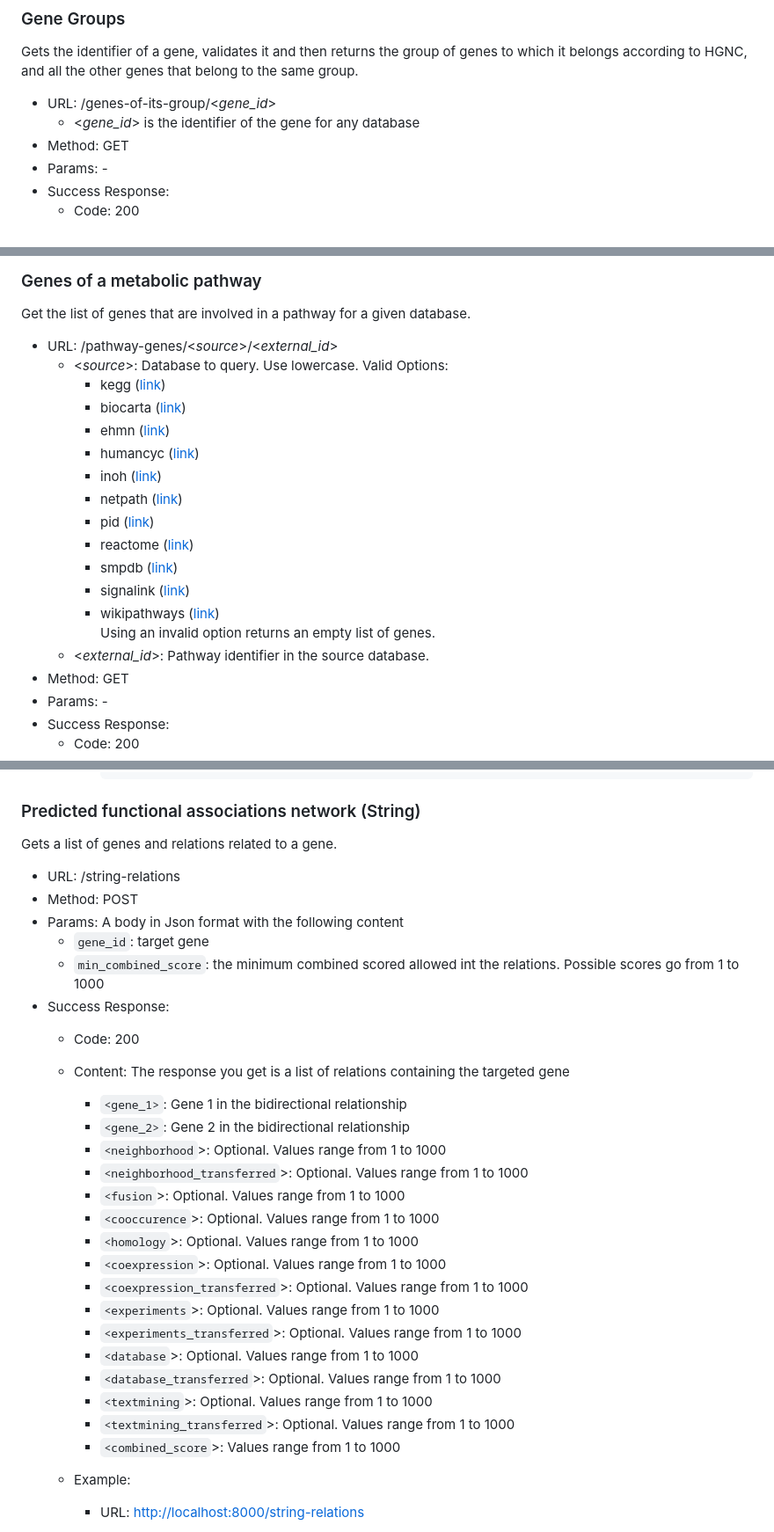
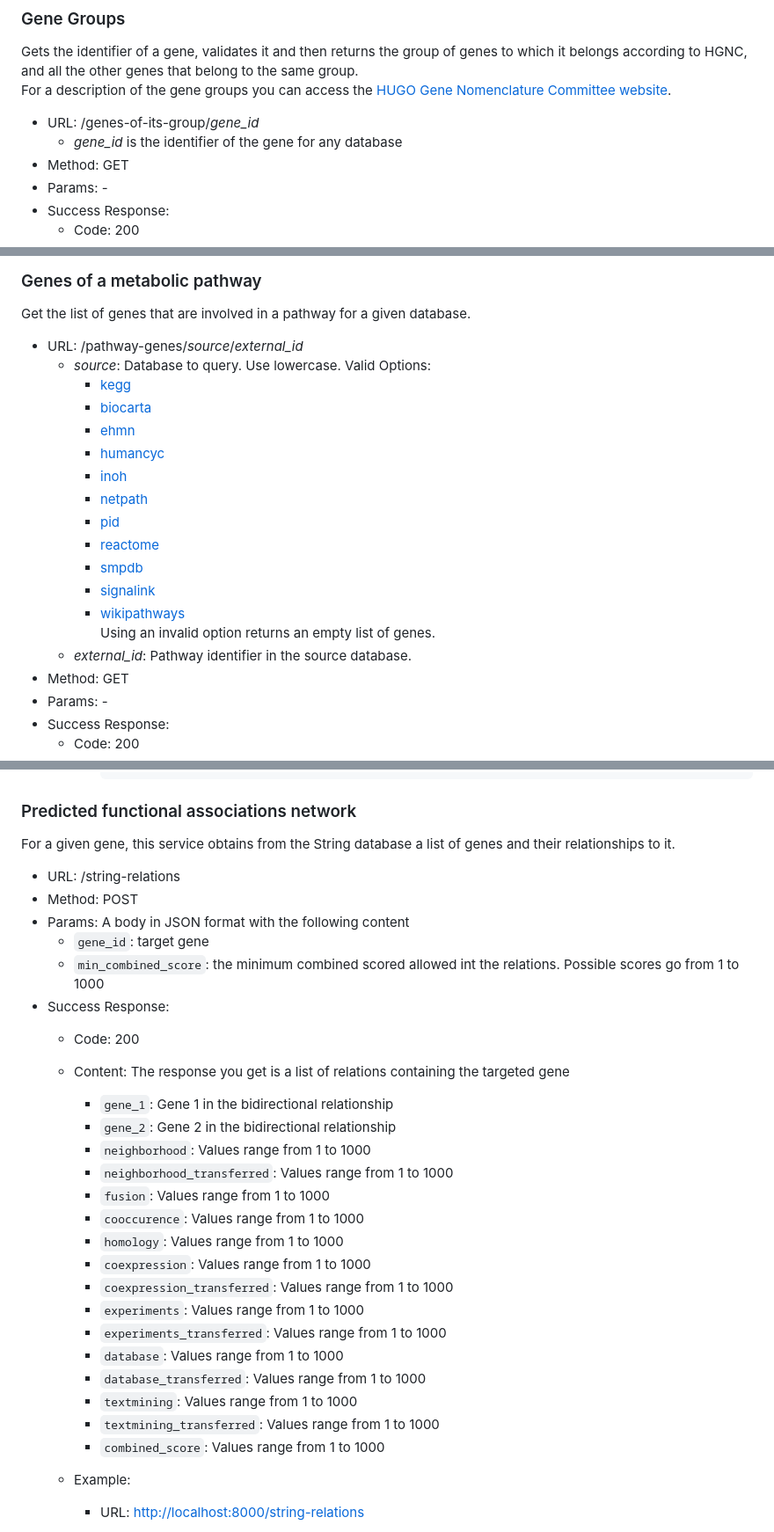
Before and after one commit to omics-datascience/BioAPI, a Markdown page: README.md, 3 parts joined by grey strips. Shown at 88% size. Drawn GitHub-style.

````diff
--- a/README.md
+++ b/README.md
@@ -222,9 +222,10 @@ From a list of valid genes, it obtains different information for the human refer
 ### Gene Groups
 
 Gets the identifier of a gene, validates it and then returns the group of genes to which it belongs according to HGNC, and all the other genes that belong to the same group.
+For a description of the gene groups you can access the [HUGO Gene Nomenclature Committee website](https://www.genenames.org/data/genegroup/#!/).
 
-- URL: /genes-of-its-group/<*gene_id*>
-  - <*gene_id*> is the identifier of the gene for any database
+- URL: /genes-of-its-group/*gene_id*
+  - *gene_id* is the identifier of the gene for any database
 - Method: GET
 - Params: -
 - Success Response:
@@ -265,21 +266,21 @@ Gets the identifier of a gene, validates it and then returns the group of genes
 
 Get the list of genes that are involved in a pathway for a given database.
 
-- URL: /pathway-genes/<*source*>/<*external_id*>
-  - <*source*>: Database to query. Use lowercase. Valid Options:
-    - kegg ([link](https://www.genome.jp/kegg/))
-    - biocarta ([link](https://maayanlab.cloud/Harmonizome/resource/Biocarta))
-    - ehmn ([link](http://allie.dbcls.jp/pair/EHMN;Edinburgh+Human+Metabolic+Network.html))
-    - humancyc ([link](https://humancyc.org/))
-    - inoh ([link](https://dbarchive.biosciencedbc.jp/en/inoh/desc.html))
-    - netpath ([link](https://www.wikipathways.org/index.php/Portal:NetPath))
-    - pid ([link](https://github.com/NCIP/pathway-interaction-database))
-    - reactome ([link](https://reactome.org/))
-    - smpdb ([link](https://www.smpdb.ca/))
-    - signalink ([link](http://signalink.org/))
-    - wikipathways ([link](https://www.wikipathways.org/index.php/WikiPathways))
-        Using an invalid option returns an empty list of genes.
-  - <*external_id*>: Pathway identifier in the source database.
+- URL: /pathway-genes/*source*/*external_id*
+  - *source*: Database to query. Use lowercase. Valid Options:
+    - [kegg](https://www.genome.jp/kegg/)
+    - [biocarta](https://maayanlab.cloud/Harmonizome/resource/Biocarta)
+    - [ehmn](http://allie.dbcls.jp/pair/EHMN;Edinburgh+Human+Metabolic+Network.html)
+    - [humancyc](https://humancyc.org/)
+    - [inoh](https://dbarchive.biosciencedbc.jp/en/inoh/desc.html)
+    - [netpath](https://www.wikipathways.org/index.php/Portal:NetPath)
+    - [pid](https://github.com/NCIP/pathway-interaction-database)
+    - [reactome](https://reactome.org/)
+    - [smpdb](https://www.smpdb.ca/)
+    - [signalink](http://signalink.org/)
+    - [wikipathways](https://www.wikipathways.org/index.php/WikiPathways)
+    Using an invalid option returns an empty list of genes.
+  - *external_id*: Pathway identifier in the source database.
 - Method: GET
 - Params: -
 - Success Response:
@@ -683,34 +683,34 @@ Gets a list of related drugs to a list of genes.
       }
       ```
 
-### Predicted functional associations network (String)
+### Predicted functional associations network
 
-Gets a list of genes and relations related to a gene.
+For a given gene, this service obtains from the String database a list of genes and their relationships to it.
 
 - URL: /string-relations
 - Method: POST
-- Params: A body in Json format with the following content
+- Params: A body in JSON format with the following content
   - `gene_id`: target gene
   - `min_combined_score`: the minimum combined scored allowed int the relations. Possible scores go from 1 to 1000
 - Success Response:
   - Code: 200
   - Content: The response you get is a list of relations containing the targeted gene
-    - `<gene_1>`: Gene 1 in the bidirectional relationship
-    - `<gene_2>`: Gene 2 in the bidirectional relationship
-    - `<neighborhood`>: Optional. Values range from 1 to 1000
-    - `<neighborhood_transferred`>: Optional. Values range from 1 to 1000
-    - `<fusion`>: Optional. Values range from 1 to 1000
-    - `<cooccurence`>: Optional. Values range from 1 to 1000
-    - `<homology`>: Optional. Values range from 1 to 1000
-    - `<coexpression`>: Optional. Values range from 1 to 1000
-    - `<coexpression_transferred`>: Optional. Values range from 1 to 1000
-    - `<experiments`>: Optional. Values range from 1 to 1000
-    - `<experiments_transferred`>: Optional. Values range from 1 to 1000
-    - `<database`>: Optional. Values range from 1 to 1000
-    - `<database_transferred`>: Optional. Values range from 1 to 1000
-    - `<textmining`>: Optional. Values range from 1 to 1000
-    - `<textmining_transferred`>: Optional. Values range from 1 to 1000
-    - `<combined_score`>: Values range from 1 to 1000
+    - `gene_1`: Gene 1 in the bidirectional relationship
+    - `gene_2`: Gene 2 in the bidirectional relationship
+    - `neighborhood`: Values range from 1 to 1000
+    - `neighborhood_transferred`: Values range from 1 to 1000
+    - `fusion`: Values range from 1 to 1000
+    - `cooccurence`: Values range from 1 to 1000
+    - `homology`: Values range from 1 to 1000
+    - `coexpression`: Values range from 1 to 1000
+    - `coexpression_transferred`: Values range from 1 to 1000
+    - `experiments`: Values range from 1 to 1000
+    - `experiments_transferred`: Values range from 1 to 1000
+    - `database`: Values range from 1 to 1000
+    - `database_transferred`: Values range from 1 to 1000
+    - `textmining`: Values range from 1 to 1000
+    - `textmining_transferred`: Values range from 1 to 1000
+    - `combined_score`: Values range from 1 to 1000
 
   - Example:
     - URL: <http://localhost:8000/string-relations>
````
Also changed, not shown: other parts of README.md (+85 -86 lines).
